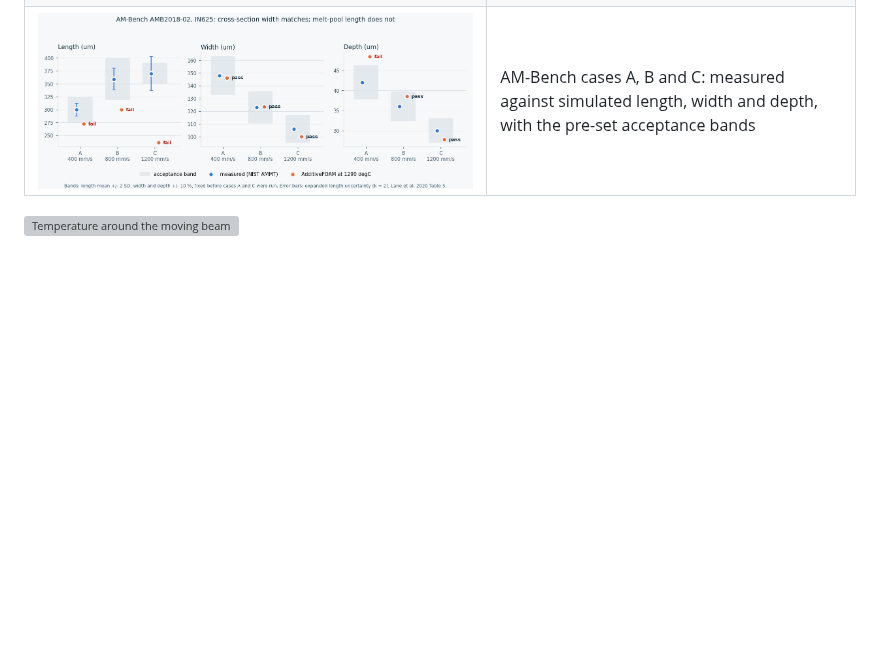
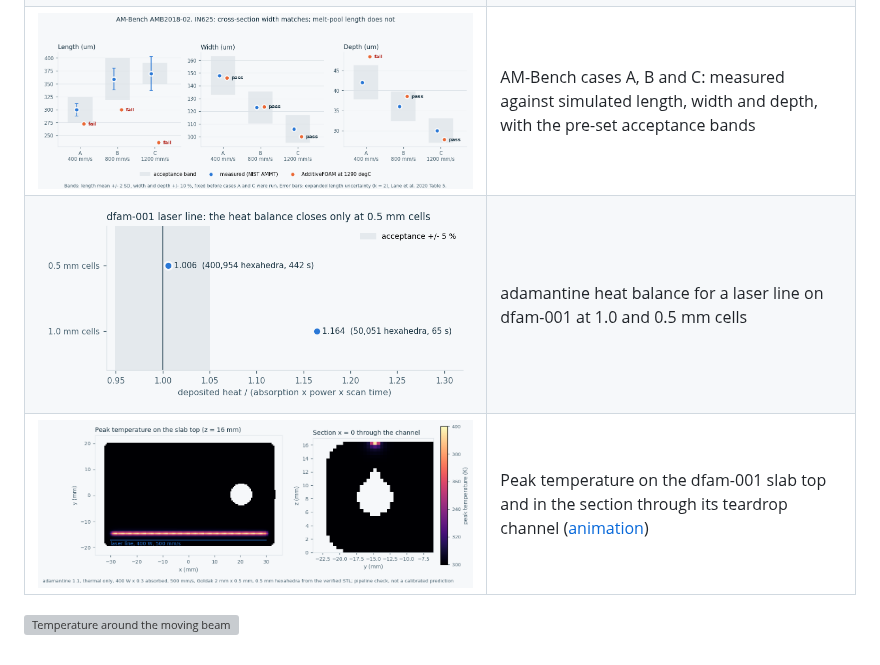
Before and after one commit to cluster2600/qwen-picogk, a Markdown page: docs/visuals/README.md, the part around the change. Rendered like a GitHub page; pictures changed too: docs/visuals/process/adamantine-dfam-001-peak.png (added), docs/visuals/process/adamantine-energy-convergence.png (added); blank space fills up the shorter version; grey boxes are pictures that could not be loaded.

```diff
--- a/docs/visuals/README.md
+++ b/docs/visuals/README.md
@@ -130,5 +130,7 @@ support.
 | ![](process/amb2018-length-check.png) | Smoke test: simulated length per isotherm and mesh against NIST's measured band (fails at NIST's 1290 degC threshold) |
 | ![](process/316l-process-map.png) | 316L width and depth over power and speed, with the lack-of-fusion boundary (uncalibrated) |
 | ![](process/amb2018-abc-validation.png) | AM-Bench cases A, B and C: measured against simulated length, width and depth, with the pre-set acceptance bands |
+| ![](process/adamantine-energy-convergence.png) | adamantine heat balance for a laser line on dfam-001 at 1.0 and 0.5 mm cells |
+| ![](process/adamantine-dfam-001-peak.png) | Peak temperature on the dfam-001 slab top and in the section through its teardrop channel ([animation](process/adamantine-dfam-001-heat.gif)) |
 
 ![Temperature around the moving beam](process/amb2018-melt-pool.gif)
```
Also changed, not shown: README.md (+4 -1 lines), docs/PART_SCALE_SIMULATION.md (added, +130 -0 lines), docs/PHYSICS_EVIDENCE_PLAN.md (+19 -5 lines), docs/visuals/process/adamantine-dfam-001-heat.gif (added), 10 other files.
